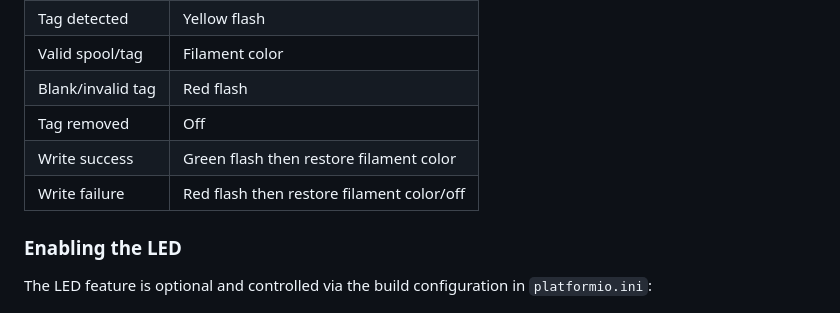
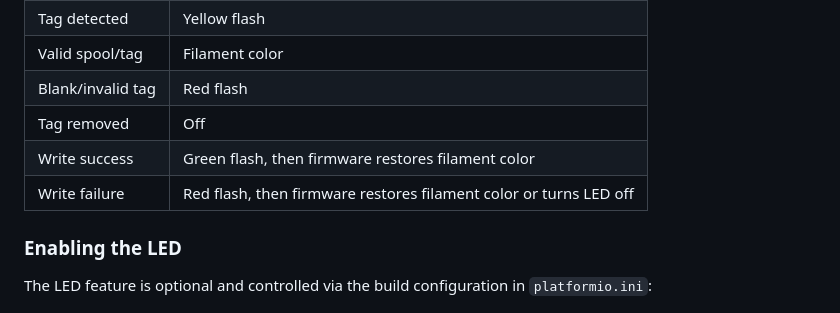
Before and after one commit to ryanch/openprinttag_scanner, a Markdown page: README.md, the part around the change. GitHub-like rendering.

Commit message:
Clarify LED write success/failure restore behavior in README

```diff
--- a/README.md
+++ b/README.md
@@ -80,8 +80,8 @@ A common ground between the ESP32 and the LED is required.
 | Valid spool/tag | Filament color |
 | Blank/invalid tag | Red flash |
 | Tag removed | Off |
-| Write success | Green flash then restore filament color |
-| Write failure | Red flash then restore filament color/off |
+| Write success | Green flash, then firmware restores filament color |
+| Write failure | Red flash, then firmware restores filament color or turns LED off |
 
 ### Enabling the LED
 
```
